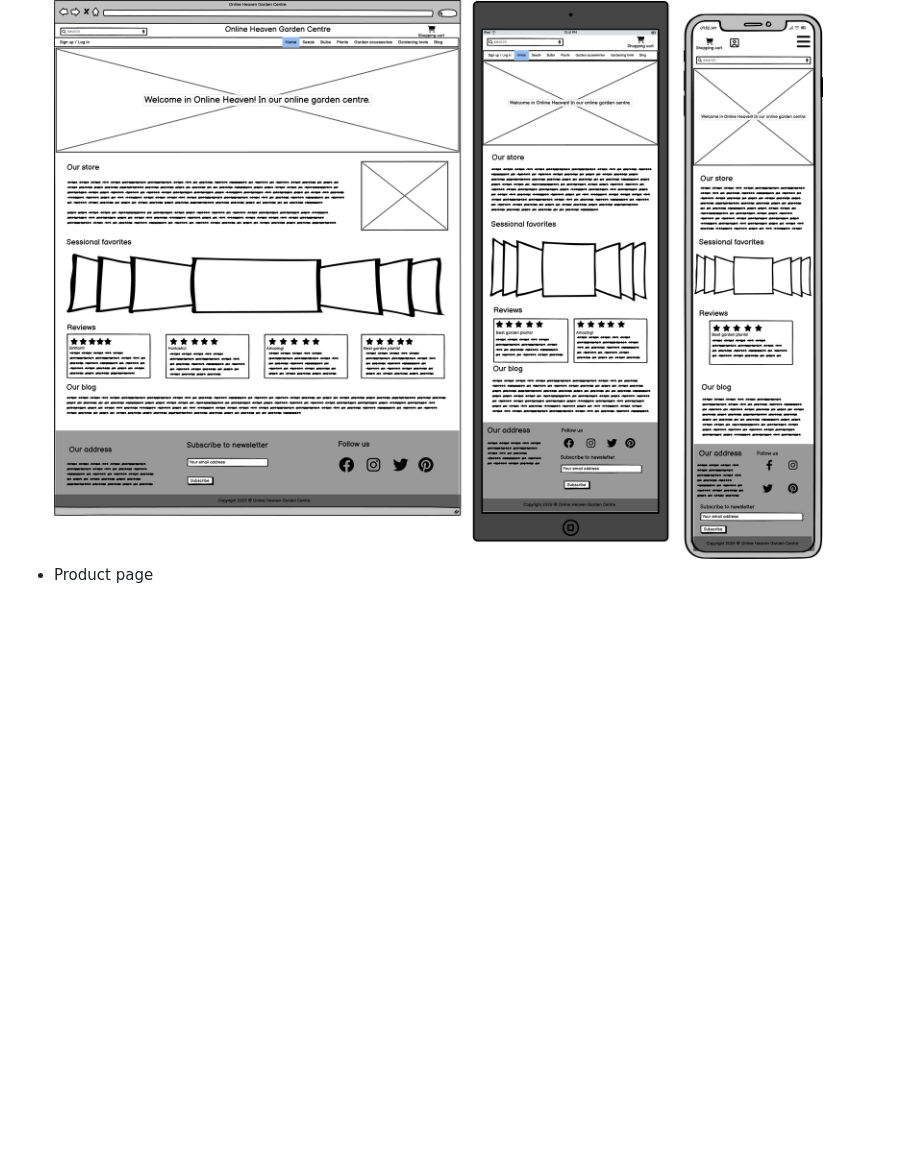
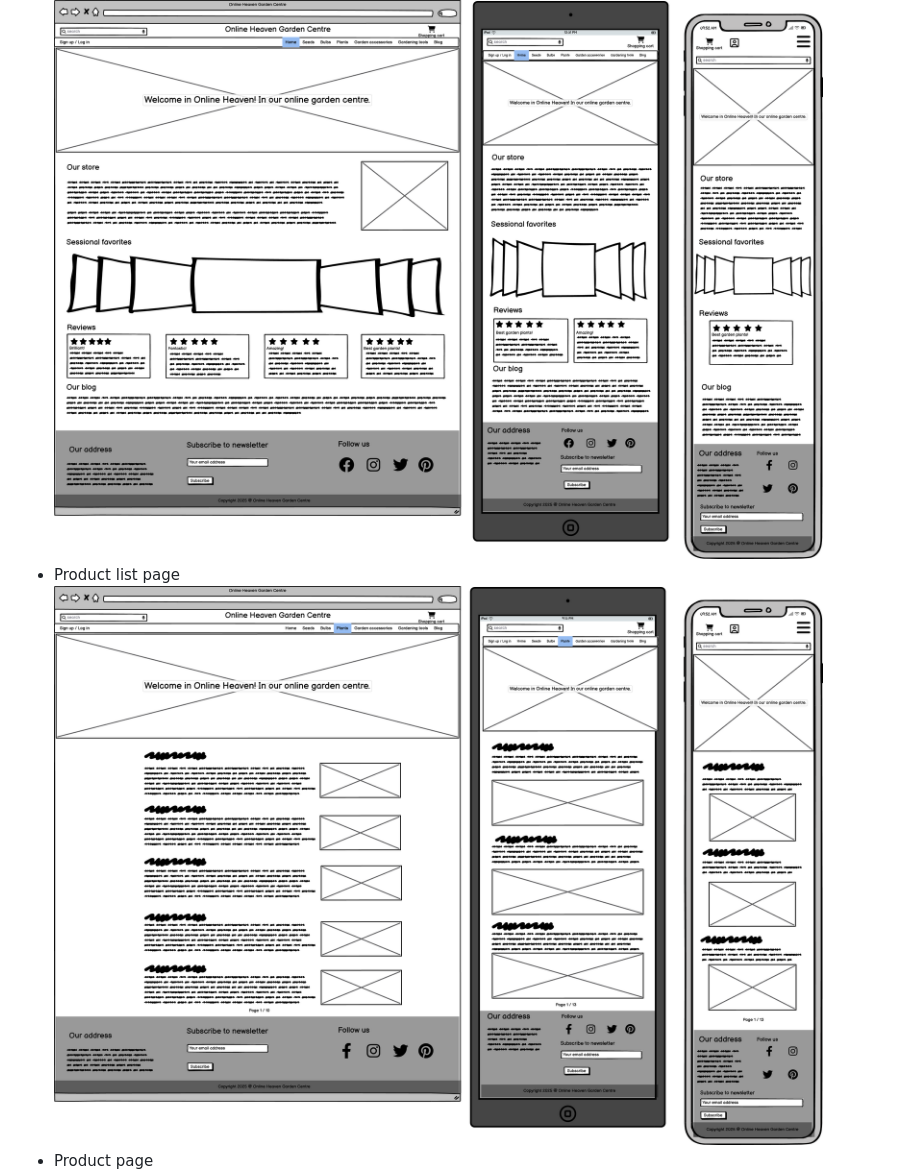
Before and after one commit to molnarlin/green_heaven_online_market, a Markdown page: README.md, the part around the change printed below. Drawn GitHub-style; pictures changed too: media/Product list.png (added); blank space fills up the shorter version.

Commit message:
wireframes updated

```diff
--- a/README.md
+++ b/README.md
@@ -22,6 +22,8 @@ The aim of this project is to develop an online garden center for an imaginary c
 # 6. Wireframes
 - Home page
 ![Home page wireframe](media/Home%20page.png)
+- Product list page
+![Product list page wireframe](media/Product%20list.png)
 - Product page
 ![Product page wireframe](media/Product%20page.png)
 - Sign up page
```
Also changed, not shown: other parts of README.md (+2 -2 lines), media/Add Product page.png (deleted), media/Blog articles list page.png (added).
